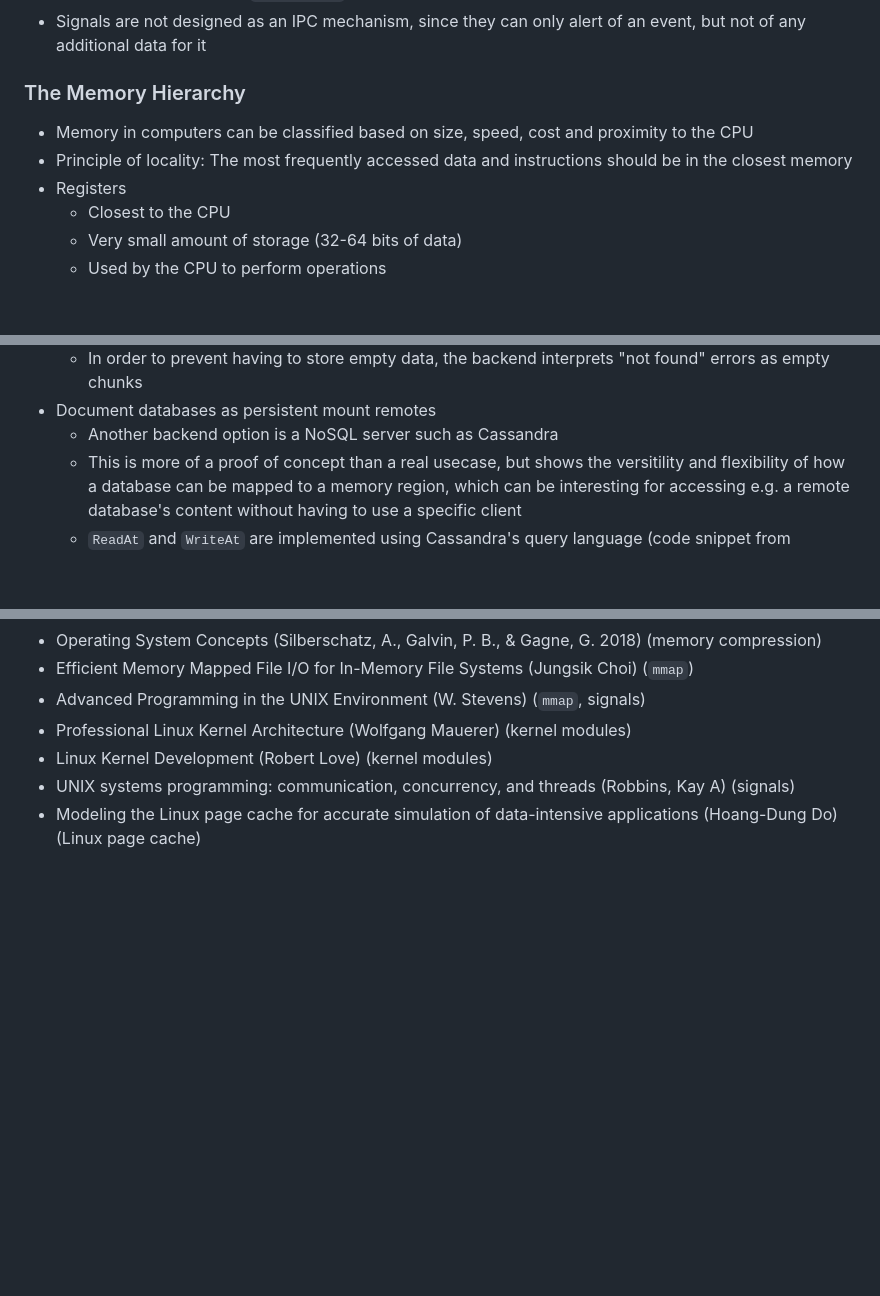
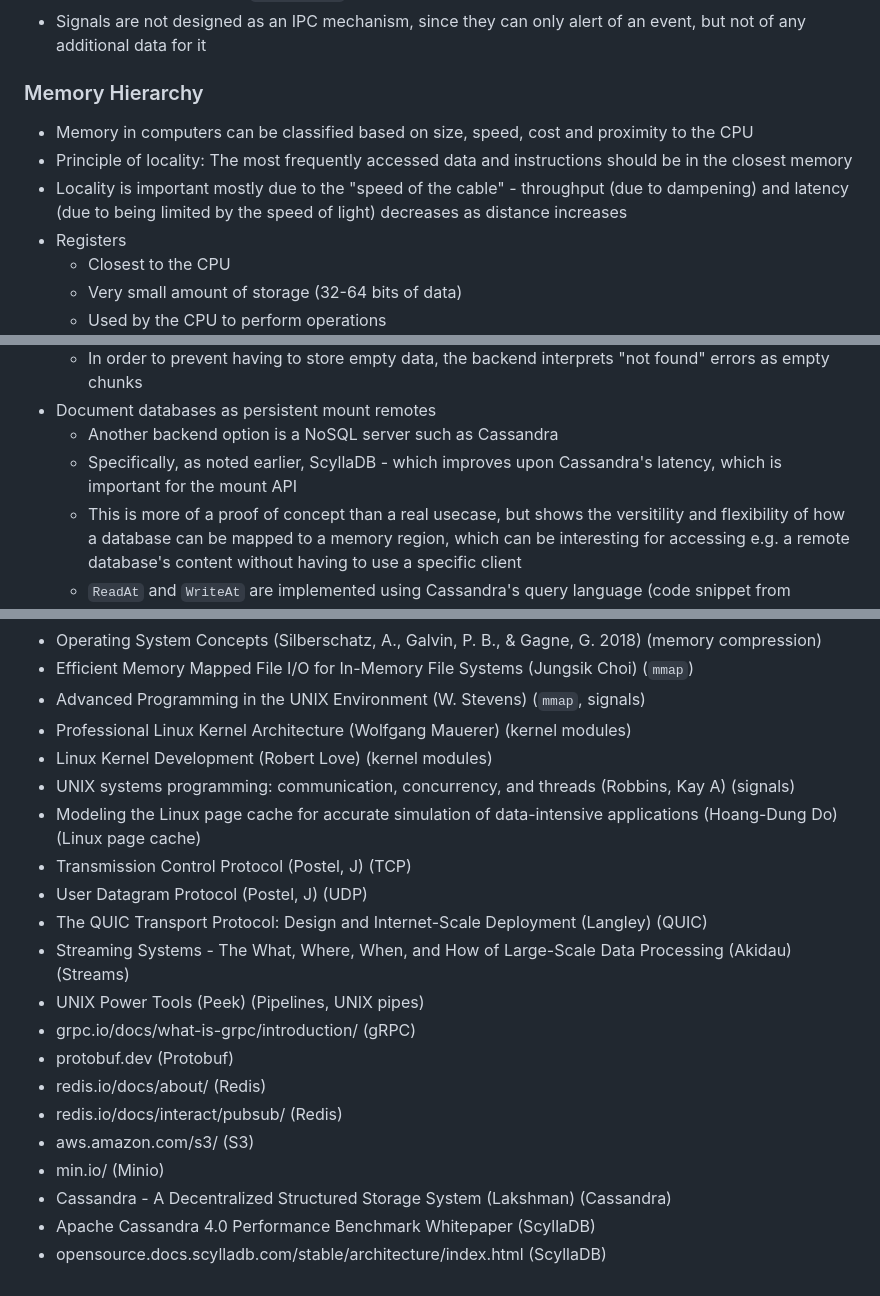
Before and after one commit to pojntfx/networked-linux-memsync, a Markdown page: docs/notes.md, 3 parts joined by grey strips. Rendered like a GitHub page; blank space fills up the shorter version.

```diff
--- a/docs/notes.md
+++ b/docs/notes.md
@@ -78,10 +73,11 @@ csl: static/ieee.csl
   - Can be installed with `sigaction()`
 - Signals are not designed as an IPC mechanism, since they can only alert of an event, but not of any additional data for it
 
-### The Memory Hierarchy
+### Memory Hierarchy
 
 - Memory in computers can be classified based on size, speed, cost and proximity to the CPU
 - Principle of locality: The most frequently accessed data and instructions should be in the closest memory
+- Locality is important mostly due to the "speed of the cable" - throughput (due to dampening) and latency (due to being limited by the speed of light) decreases as distance increases
 - Registers
   - Closest to the CPU
   - Very small amount of storage (32-64 bits of data)
@@ -686,6 +776,7 @@ csl: static/ieee.csl
   - In order to prevent having to store empty data, the backend interprets "not found" errors as empty chunks
 - Document databases as persistent mount remotes
   - Another backend option is a NoSQL server such as Cassandra
+  - Specifically, as noted earlier, ScyllaDB - which improves upon Cassandra's latency, which is important for the mount API
   - This is more of a proof of concept than a real usecase, but shows the versitility and flexibility of how a database can be mapped to a memory region, which can be interesting for accessing e.g. a remote database's content without having to use a specific client
   - `ReadAt` and `WriteAt` are implemented using Cassandra's query language (code snippet from https://github.com/pojntfx/r3map/blob/main/pkg/backend/cassandra.go#L36-L63)
   - Similarly to Redis, locking individual keys can be handled by the DB server
@@ -1079,3 +1170,17 @@ csl: static/ieee.csl
 - UNIX systems programming: communication, concurrency, and threads (Robbins, Kay A) (signals)
 - Modeling the Linux page cache for accurate
   simulation of data-intensive applications (Hoang-Dung Do) (Linux page cache)
+- Transmission Control Protocol (Postel, J) (TCP)
+- User Datagram Protocol (Postel, J) (UDP)
+- The QUIC Transport Protocol: Design and Internet-Scale Deployment (Langley) (QUIC)
+- Streaming Systems - The What, Where, When, and How of Large-Scale Data Processing (Akidau) (Streams)
+- UNIX Power Tools (Peek) (Pipelines, UNIX pipes)
+- grpc.io/docs/what-is-grpc/introduction/ (gRPC)
+- protobuf.dev (Protobuf)
+- redis.io/docs/about/ (Redis)
+- redis.io/docs/interact/pubsub/ (Redis)
+- aws.amazon.com/s3/ (S3)
+- min.io/ (Minio)
+- Cassandra - A Decentralized Structured Storage System (Lakshman) (Cassandra)
+- Apache Cassandra 4.0 Performance Benchmark Whitepaper (ScyllaDB)
+- opensource.docs.scylladb.com/stable/architecture/index.html (ScyllaDB)
```
Also changed, not shown: other parts of docs/notes.md (+94 -5 lines).
